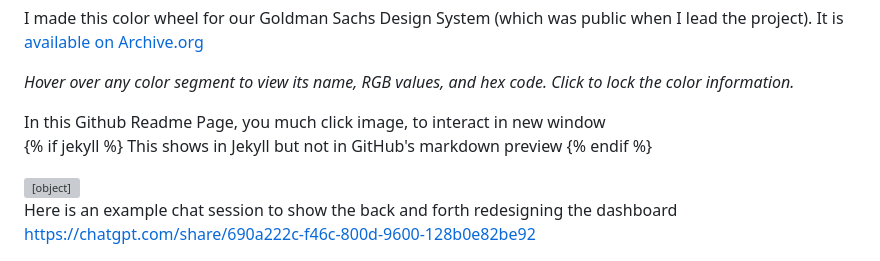
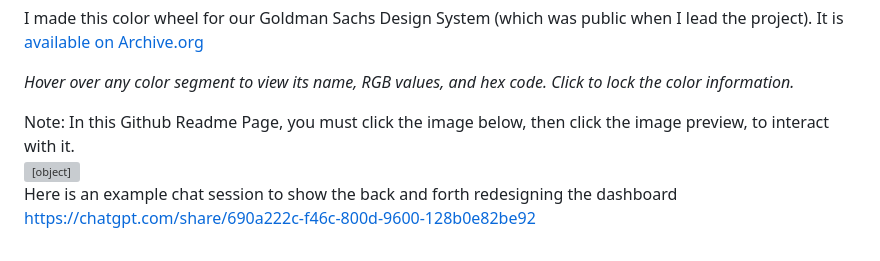
Before and after one commit to steveturbek/Designing-Interactive-SVGs-with-AI, a Markdown page: README.md, the part around the change. Drawn GitHub-style; grey boxes are pictures that could not be loaded.

```diff
--- a/README.md
+++ b/README.md
@@ -43,11 +43,7 @@ I made this color wheel for our Goldman Sachs Design System (which was public wh
 
 _Hover over any color segment to view its name, RGB values, and hex code. Click to lock the color information._
 
-<figcaption>In this Github Readme Page, you much click image, to interact in new window</figcaption>
-
-{% if jekyll %}
-This shows in Jekyll but not in GitHub's markdown preview
-{% endif %}
+<figcaption>Note: In this Github Readme Page, you must click the image below, then click the image preview, to interact with it.</figcaption>
 
 <object data="images/GSDS-color-wheel-v2.svg" type="image/svg+xml" width="700" height="800">
   <img src="images/GSDS-color-wheel-v2.svg" alt="Goldman Sachs Design System Color Wheel" />
```
